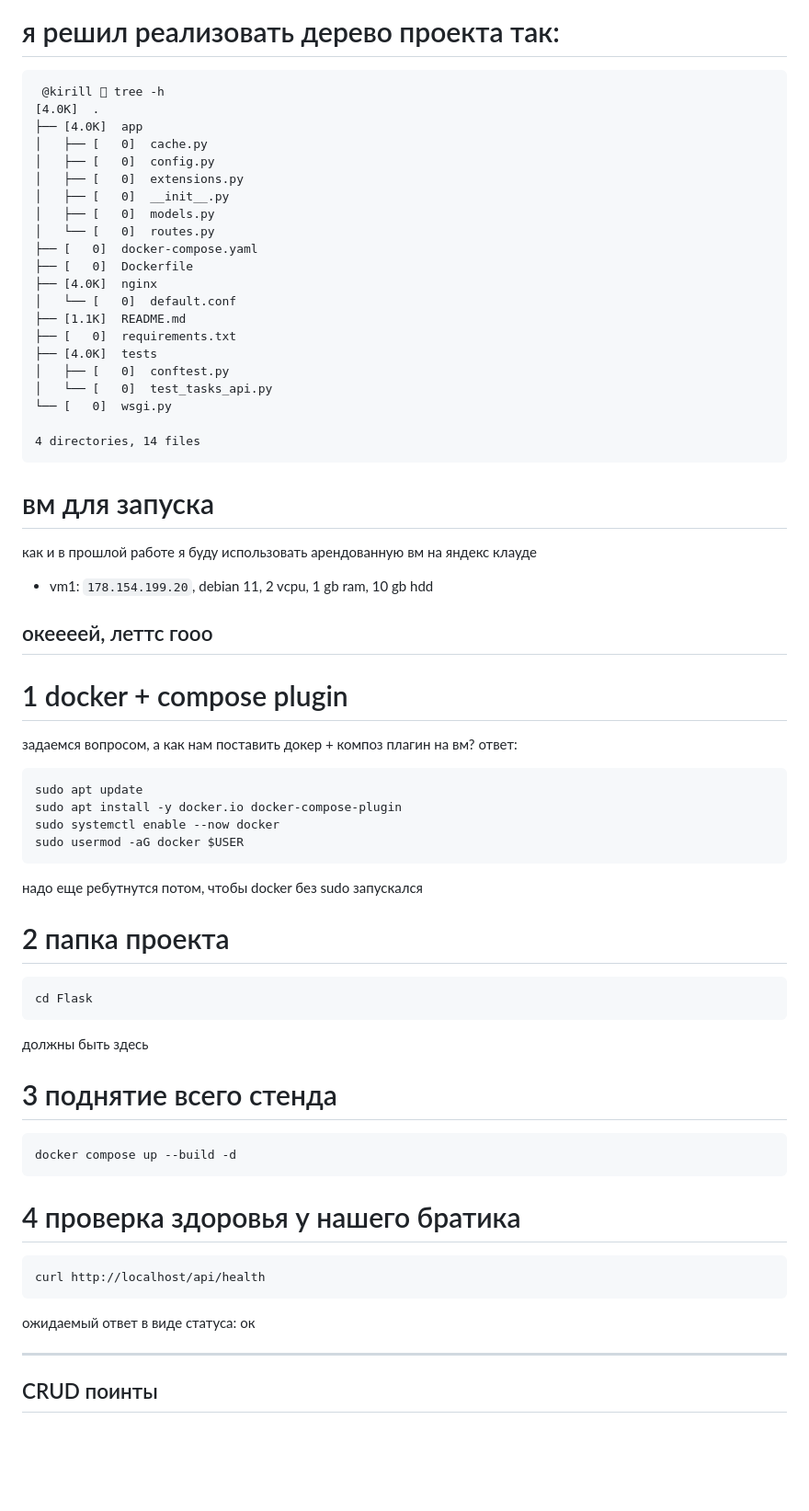
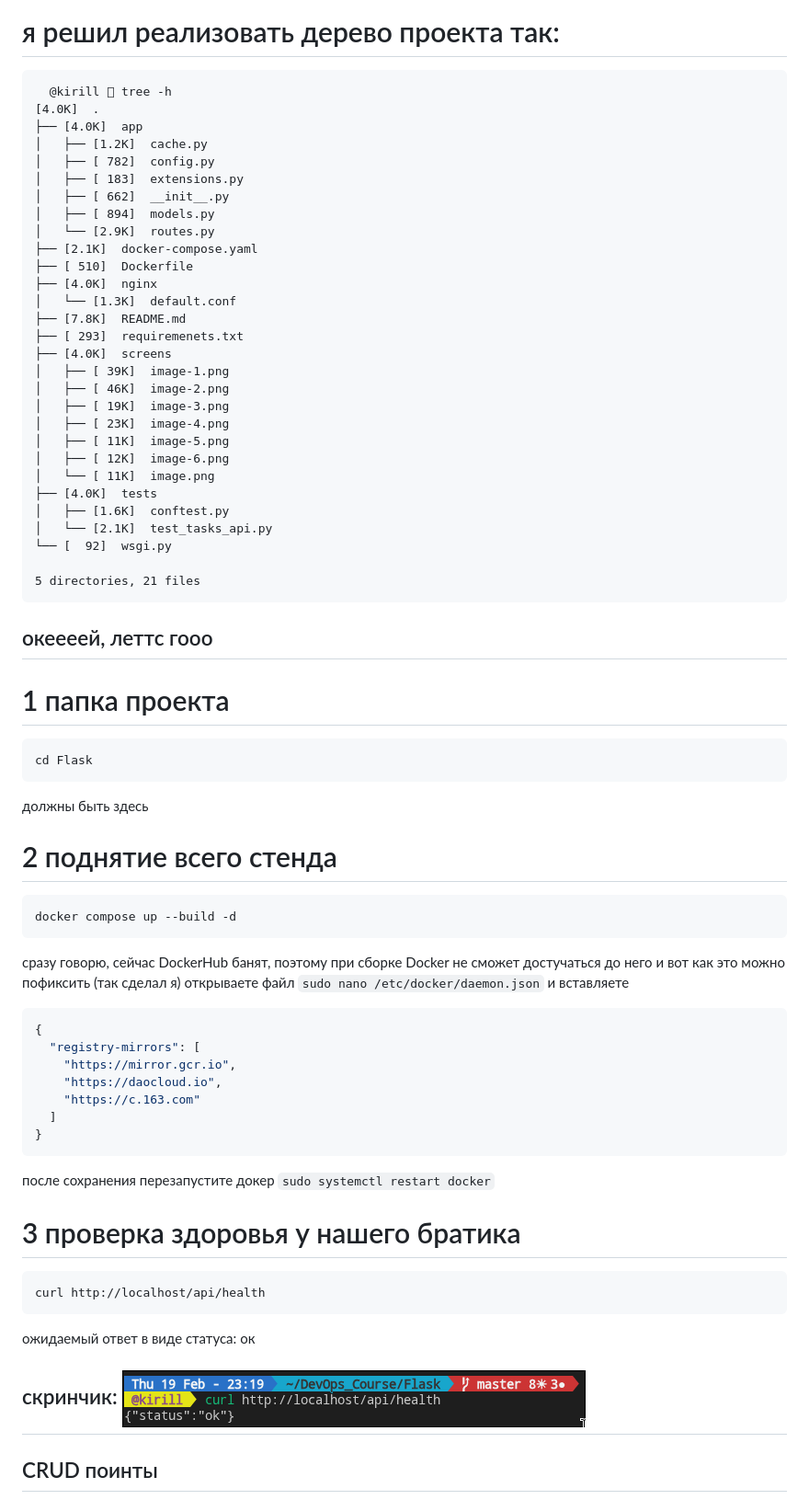
Before and after one commit to sma1kyyy/DevOps, a Markdown page: Flask/README.md, the part around one of its changes. Shown at 92% size. Rendered like a GitHub page; blank space fills up the shorter version.

Commit message:
INFO on the completion of a CS

````diff
--- a/Flask/README.md
+++ b/Flask/README.md
@@ -48,52 +48,40 @@
 # я решил реализовать дерево проекта так:
 
 ```text
- @kirill  tree -h
+  @kirill  tree -h
 [4.0K]  .
 ├── [4.0K]  app
-│   ├── [   0]  cache.py
-│   ├── [   0]  config.py
-│   ├── [   0]  extensions.py
-│   ├── [   0]  __init__.py
-│   ├── [   0]  models.py
-│   └── [   0]  routes.py
-├── [   0]  docker-compose.yaml
-├── [   0]  Dockerfile
+│   ├── [1.2K]  cache.py
+│   ├── [ 782]  config.py
+│   ├── [ 183]  extensions.py
+│   ├── [ 662]  __init__.py
+│   ├── [ 894]  models.py
+│   └── [2.9K]  routes.py
+├── [2.1K]  docker-compose.yaml
+├── [ 510]  Dockerfile
 ├── [4.0K]  nginx
-│   └── [   0]  default.conf
-├── [1.1K]  README.md
-├── [   0]  requirements.txt
+│   └── [1.3K]  default.conf
+├── [7.8K]  README.md
+├── [ 293]  requiremenets.txt
+├── [4.0K]  screens
+│   ├── [ 39K]  image-1.png
+│   ├── [ 46K]  image-2.png
+│   ├── [ 19K]  image-3.png
+│   ├── [ 23K]  image-4.png
+│   ├── [ 11K]  image-5.png
+│   ├── [ 12K]  image-6.png
+│   └── [ 11K]  image.png
 ├── [4.0K]  tests
-│   ├── [   0]  conftest.py
-│   └── [   0]  test_tasks_api.py
-└── [   0]  wsgi.py
+│   ├── [1.6K]  conftest.py
+│   └── [2.1K]  test_tasks_api.py
+└── [  92]  wsgi.py
 
-4 directories, 14 files
+5 directories, 21 files
 ```
-
-# вм для запуска
-
-как и в прошлой работе я буду использовать арендованную вм на яндекс клауде
-
-- vm1: `178.154.199.20`, debian 11, 2 vcpu, 1 gb ram, 10 gb hdd
-
 
 ## океееей, леттс гооо
 
-# 1 docker + compose plugin
-задаемся вопросом, а как нам поставить докер + композ плагин на вм?
-ответ:
-
-```bash
-sudo apt update
-sudo apt install -y docker.io docker-compose-plugin
-sudo systemctl enable --now docker
-sudo usermod -aG docker $USER
-```
-
-надо еще ребутнутся потом, чтобы docker без sudo запускался
-
-# 2 папка проекта
+# 1 папка проекта
 
 ```bash
 cd Flask
@@ -101,13 +89,27 @@ cd Flask
 
 должны быть здесь
 
-# 3 поднятие всего стенда
+# 2 поднятие всего стенда
 
 ```bash
 docker compose up --build -d
 ```
 
-# 4 проверка здоровья у нашего братика
+сразу говорю, сейчас DockerHub банят, поэтому при сборке Docker не сможет достучаться до него и вот как это можно пофиксить (так сделал я)
+открываете файл `sudo nano /etc/docker/daemon.json`
+и вставляете
+```bash
+{
+  "registry-mirrors": [
+    "https://mirror.gcr.io",
+    "https://daocloud.io",
+    "https://c.163.com"
+  ]
+}
+```
+после сохранения перезапустите докер `sudo systemctl restart docker`
+
+# 3 проверка здоровья у нашего братика
 
 ``` bash
 curl http://localhost/api/health
@@ -115,6 +117,8 @@ curl http://localhost/api/health
 
 ожидаемый ответ в виде статуса: ок
 
+скринчик:
+![alt text](screens/image.png)
 ---
 
 ## CRUD поинты
````
Also changed, not shown: other parts of Flask/README.md (+50 -7 lines).
